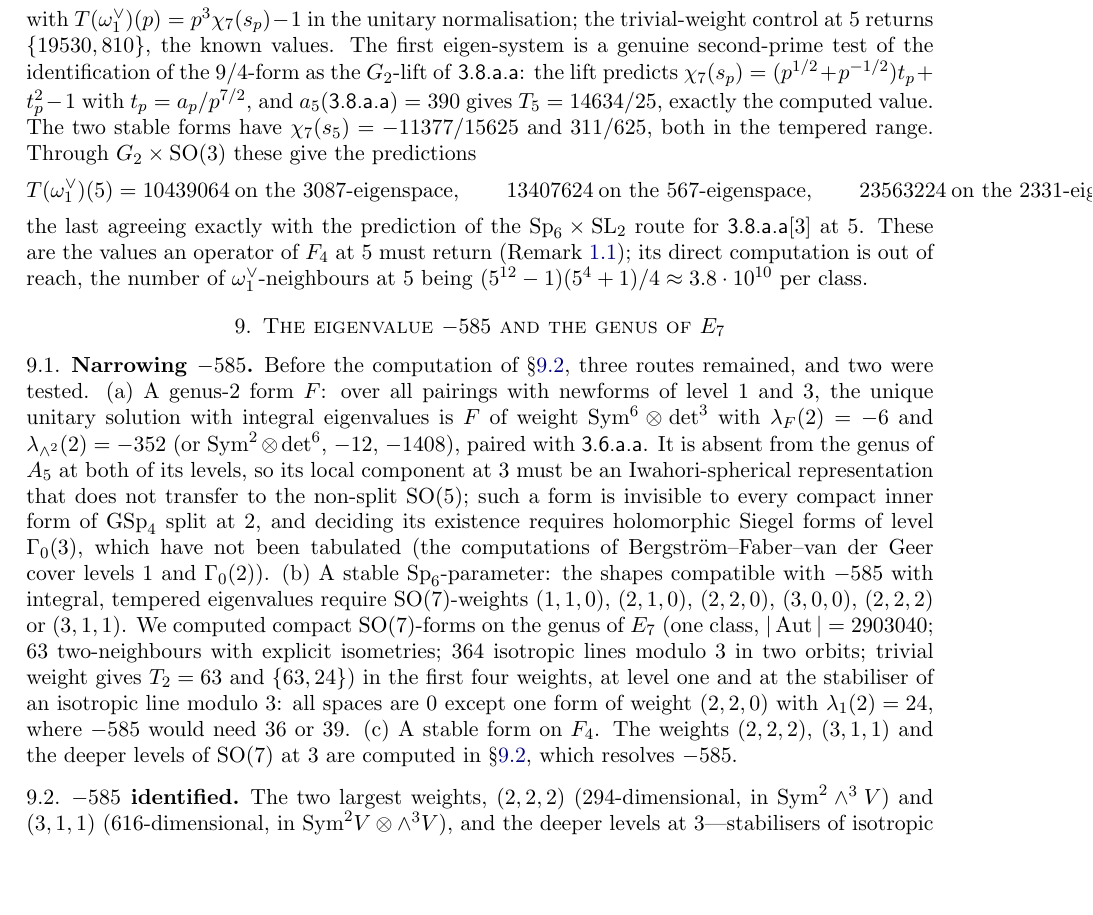
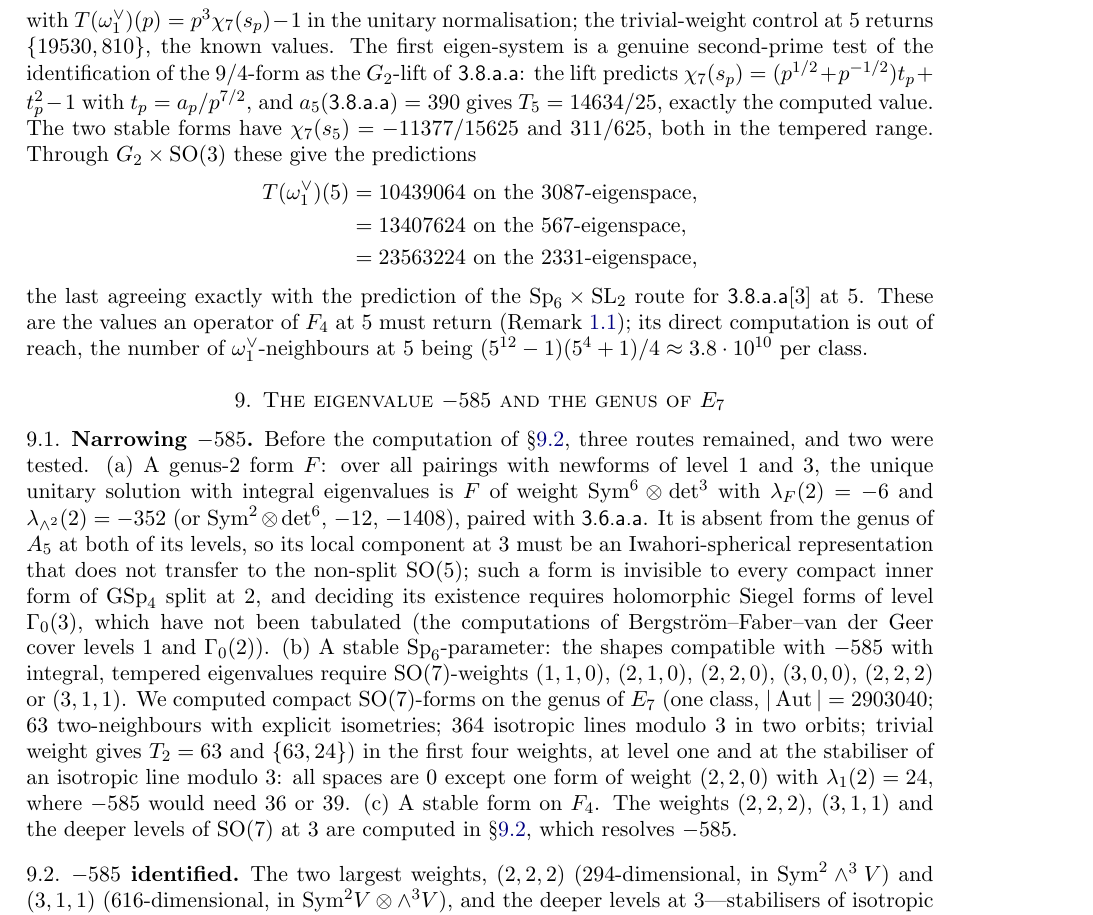
Before and after one commit to chrisyounge-create/Cayley-Agent-Repository, a LaTeX paper (papers/paperII.tex): part of page 10 of 13, cut so that both start at the same text, the shorter picture padded with empty space. Compiled offline with pdfLaTeX.

Commit message:
Paper II draft 3: second display fix

```diff
--- a/papers/paperII.tex
+++ b/papers/paperII.tex
@@ -143,7 +143,7 @@ in exact correspondence, with multiplicities, with the five-dimensional part $30
 \subsection{The second prime on $G_2$}\label{sec:g2five} The operator $T(\omega_1^\vee)(5)$ on $G_2$ ($19530$ neighbour maps) was computed on the same weight-$2\omega_2$ space at the line-parahoric level; it commutes with $T_2$ (to $10^{-10}$) and the joint eigen-systems are
 \[(T_2,T_5)=\Big(\tfrac94,\ \tfrac{14634}{25}\Big),\qquad\Big(9,\ -\tfrac{11502}{125}\Big)^{(2)},\qquad\Big(-\tfrac{27}{2},\ \tfrac{306}{5}\Big)^{(2)},\]
 with $T(\omega_1^\vee)(p)=p^3\chi_7(s_p)-1$ in the unitary normalisation; the trivial-weight control at $5$ returns $\{19530,810\}$, the known values. The first eigen-system is a genuine second-prime test of the identification of the $9/4$-form as the $G_2$-lift of \textsf{3.8.a.a}: the lift predicts $\chi_7(s_p)=(p^{1/2}+p^{-1/2})t_p+t_p^2-1$ with $t_p=a_p/p^{7/2}$, and $a_5(\textsf{3.8.a.a})=390$ gives $T_5=14634/25$, exactly the computed value. The two stable forms have $\chi_7(s_5)=-11377/15625$ and $311/625$, both in the tempered range. Through $G_2\times\mathrm{SO}(3)$ these give the predictions
-\[T(\omega_1^\vee)(5)=10439064\ \text{on the $3087$-eigenspace},\qquad 13407624\ \text{on the $567$-eigenspace},\qquad 23563224\ \text{on the $2331$-eigenspace},\]
+\begin{align*}T(\omega_1^\vee)(5)&=10439064\ \text{on the $3087$-eigenspace},\\ &=13407624\ \text{on the $567$-eigenspace},\\ &=23563224\ \text{on the $2331$-eigenspace},\end{align*}
 the last agreeing exactly with the prediction of the $\mathrm{Sp}_6\times\mathrm{SL}_2$ route for \textsf{3.8.a.a}$[3]$ at $5$. These are the values an operator of $F_4$ at $5$ must return (Remark~\ref{conv}); its direct computation is out of reach, the number of $\omega_1^\vee$-neighbours at $5$ being $(5^{12}-1)(5^4+1)/4\approx3.8\cdot10^{10}$ per class.
 
 \section{The eigenvalue $-585$ and the genus of $E_7$}
```
Also changed, not shown: papers/paperII.pdf.
